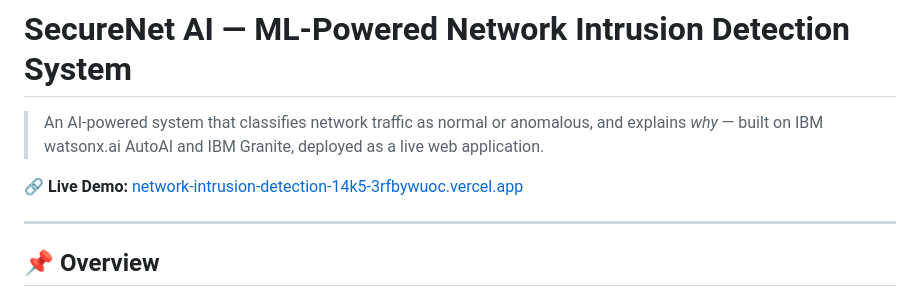
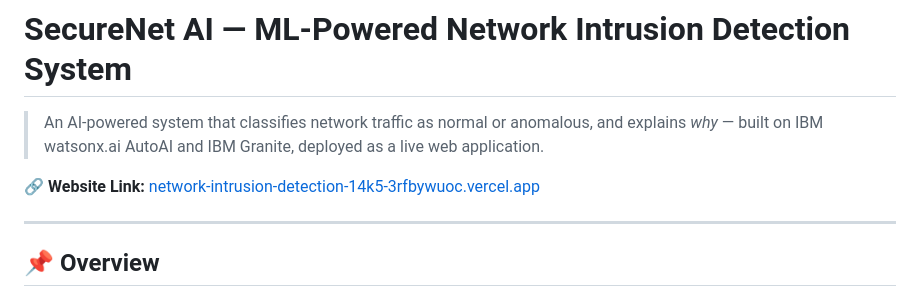
Before and after one commit to Raagav-Krishnan/Network-Intrusion-detection, a Markdown page: README.md, the part around the change. Rendered like a GitHub page.

Commit message:
Update link description in README.md

```diff
--- a/README.md
+++ b/README.md
@@ -2,7 +2,7 @@
 
 > An AI-powered system that classifies network traffic as normal or anomalous, and explains *why* — built on IBM watsonx.ai AutoAI and IBM Granite, deployed as a live web application.
 
-**🔗 Live Demo:** [network-intrusion-detection-14k5-3rfbywuoc.vercel.app](https://network-intrusion-detection-14k5-3rfbywuoc.vercel.app/)
+**🔗 Website Link:** [network-intrusion-detection-14k5-3rfbywuoc.vercel.app](https://network-intrusion-detection-14k5-3rfbywuoc.vercel.app/)
 
 ---
 
```
